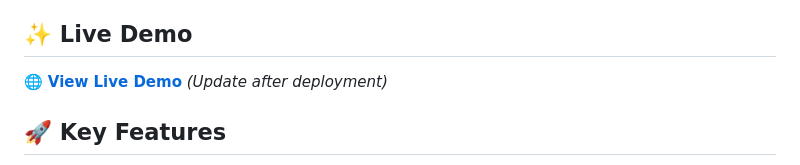
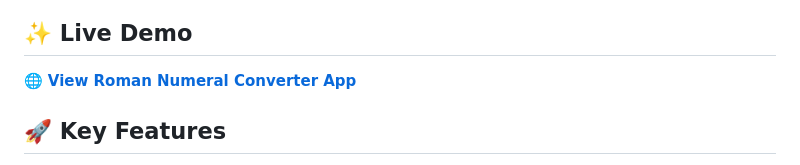
Before and after one commit to Shibam-Code-Pro/roman-numeral-converter-app-shibam, a Markdown page: README.md, the part around the change. Drawn GitHub-style.

Commit message:
Update README.md
A sophisticated Roman numeral converter that transforms Arabic numbers (1-3999) into their Roman numeral equivalents. Features an elegant interface with a comprehensive reference table and intelligent conversion algorithms.

```diff
--- a/README.md
+++ b/README.md
@@ -17,7 +17,7 @@ A sophisticated Roman numeral converter that transforms Arabic numbers (1-3999)
 
 ## ✨ Live Demo
 
-🌐 **[View Live Demo](https://your-live-demo-link.com)** *(Update after deployment)*
+🌐 **[View Roman Numeral Converter App](https://roman-numeral-converter-app-shibam.vercel.app)**
 
 ## 🚀 Key Features
 
```
